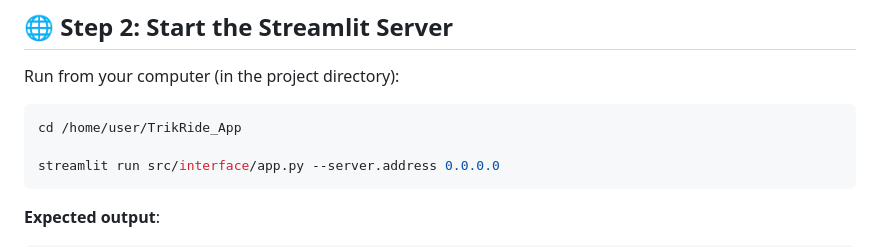
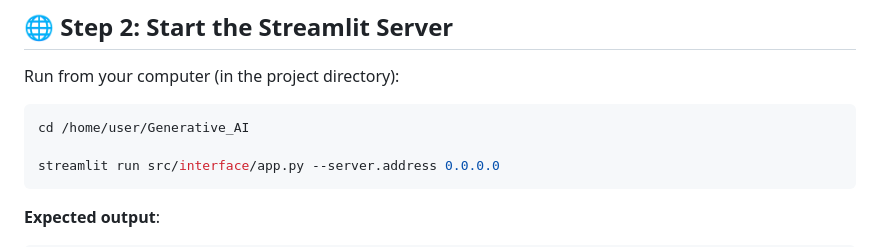
Before and after one commit to ZeroXJune/Generative_AI, a Markdown page: PHONE_TESTING_GUIDE.md, the part around the change. Drawn GitHub-style.

````diff
--- a/PHONE_TESTING_GUIDE.md
+++ b/PHONE_TESTING_GUIDE.md
@@ -44,7 +44,7 @@ ipconfig
 Run from your computer (in the project directory):
 
 ```bash
-cd /home/user/TrikRide_App
+cd /home/user/Generative_AI
 
 streamlit run src/interface/app.py --server.address 0.0.0.0
 ```
````
Also changed, not shown: CLAUDE.md (+1 -1 lines), docs/CHECKPOINT1_COMPLETION.md (+2 -2 lines).
